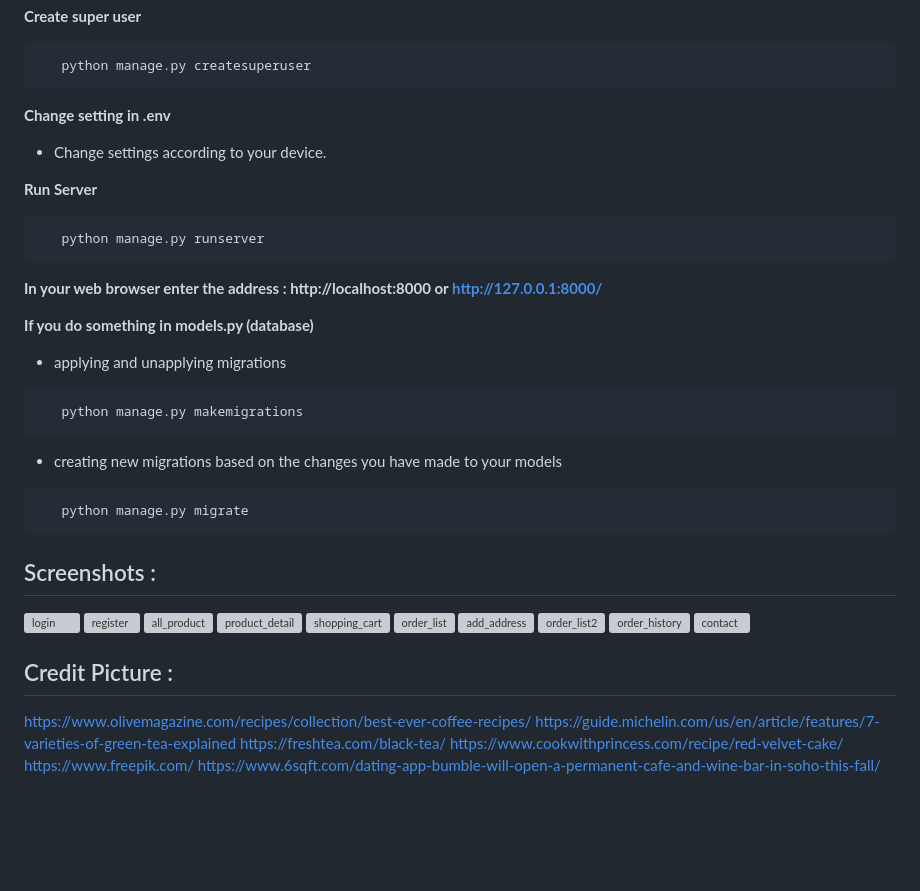
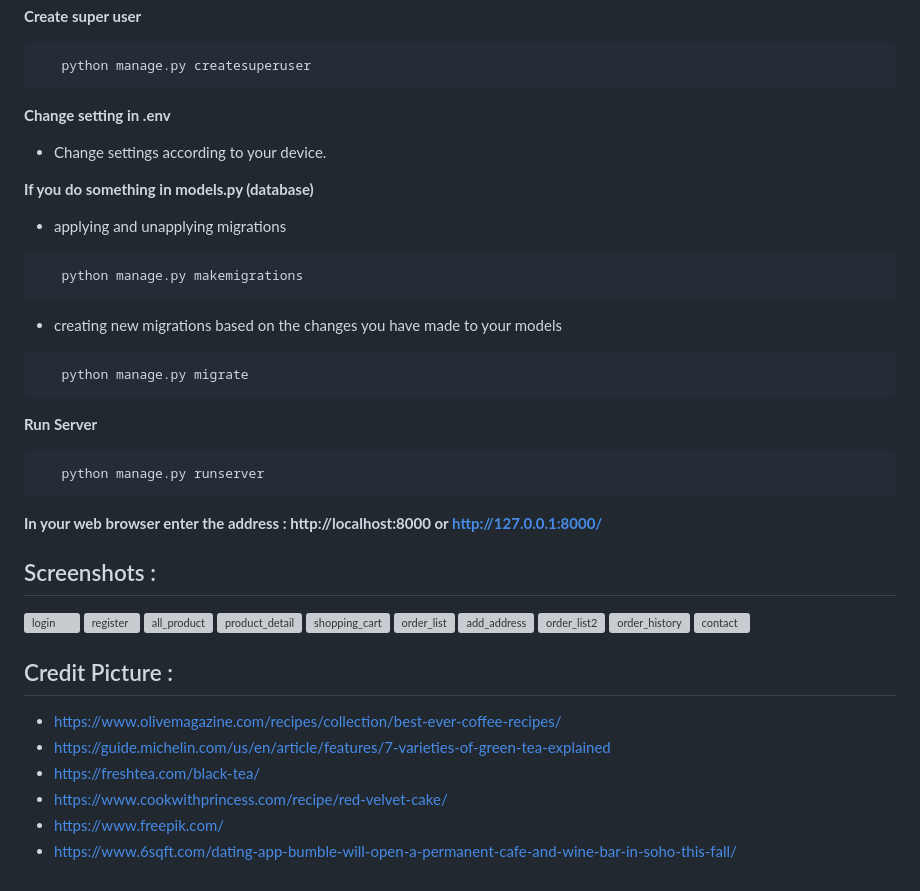
Before and after one commit to ENDYOU3/Django_Your_Name_Cafe, a Markdown page: README.md, the part around the change. GitHub-like rendering; blank space fills up the shorter version; grey boxes are pictures that could not be loaded.

````diff
--- a/README.md
+++ b/README.md
@@ -51,13 +51,6 @@ This is a web-app created using Python and Django. This allows the user to login
 **Change setting in .env**
    -  Change settings according to your device.
 
-**Run Server**
-```bash
-   python manage.py runserver
-```
-
-**In your web browser enter the address : http://localhost:8000 or http://127.0.0.1:8000/**
-
 **If you do something in models.py (database)**
    -  applying and unapplying migrations
 ```bash
@@ -67,6 +60,13 @@ This is a web-app created using Python and Django. This allows the user to login
 ```bash
    python manage.py migrate
 ```
+
+**Run Server**
+```bash
+   python manage.py runserver
+```
+
+**In your web browser enter the address : http://localhost:8000 or http://127.0.0.1:8000/**
 
 ## Screenshots :
 ![login](https://user-images.githubusercontent.com/103243756/225934878-2770a9b2-6120-421b-a860-6b5f617dcb9b.JPG)
@@ -81,9 +81,9 @@ This is a web-app created using Python and Django. This allows the user to login
 ![contact](https://user-images.githubusercontent.com/103243756/225935159-b348a37e-637a-4e64-8217-fc7a5140724d.JPG)
 
 ## Credit Picture :
-   https://www.olivemagazine.com/recipes/collection/best-ever-coffee-recipes/
-   https://guide.michelin.com/us/en/article/features/7-varieties-of-green-tea-explained
-   https://freshtea.com/black-tea/
-   https://www.cookwithprincess.com/recipe/red-velvet-cake/
-   https://www.freepik.com/
-   https://www.6sqft.com/dating-app-bumble-will-open-a-permanent-cafe-and-wine-bar-in-soho-this-fall/
+   -  https://www.olivemagazine.com/recipes/collection/best-ever-coffee-recipes/
+   -  https://guide.michelin.com/us/en/article/features/7-varieties-of-green-tea-explained
+   -  https://freshtea.com/black-tea/
+   -  https://www.cookwithprincess.com/recipe/red-velvet-cake/
+   -  https://www.freepik.com/
+   -  https://www.6sqft.com/dating-app-bumble-will-open-a-permanent-cafe-and-wine-bar-in-soho-this-fall/
````
